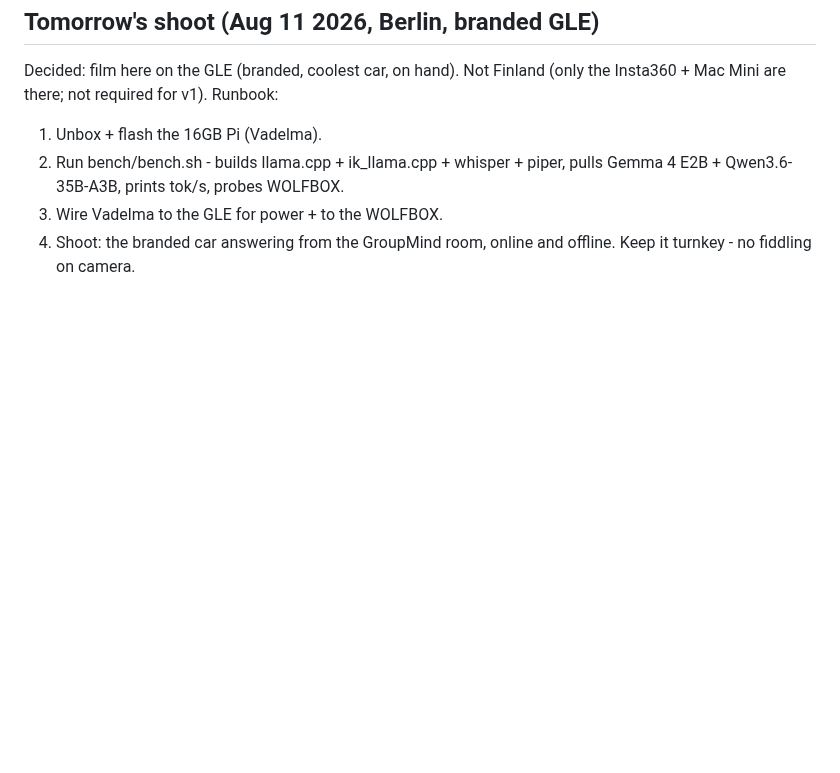
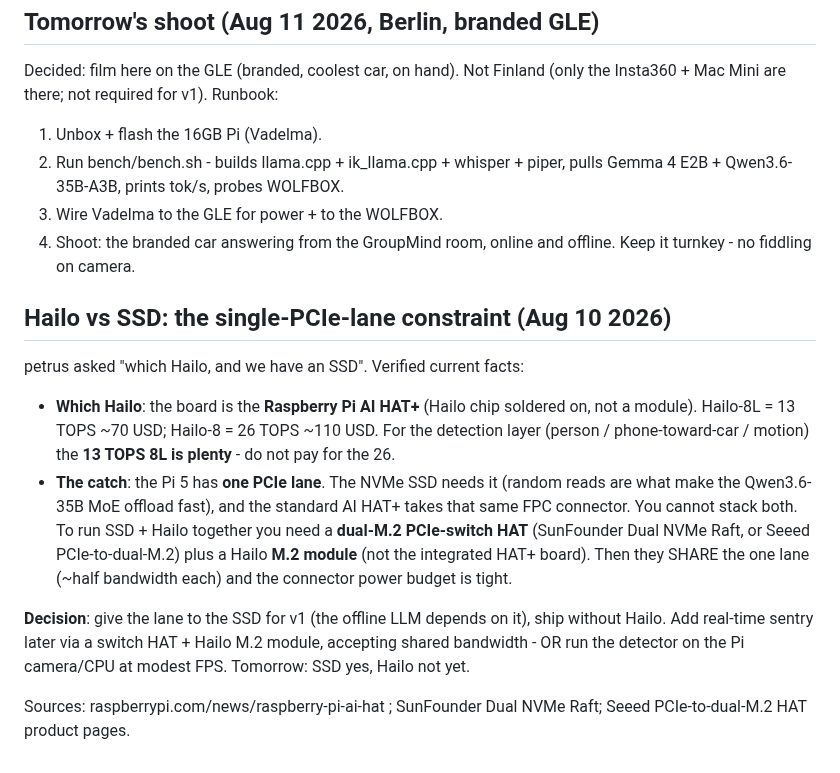
Before and after one commit to ThinkOffApp/CarWatch, a Markdown page: docs/plan.md, the part around the change. Rendered like a GitHub page; blank space fills up the shorter version.

Commit message:
docs: Hailo AI HAT+ pick (8L 13 TOPS) + single-PCIe-lane SSD-vs-Hailo constraint (petrus)

```diff
--- a/docs/plan.md
+++ b/docs/plan.md
@@ -311,3 +311,27 @@ Decided: film here on the GLE (branded, coolest car, on hand). Not Finland
 3. Wire Vadelma to the GLE for power + to the WOLFBOX.
 4. Shoot: the branded car answering from the GroupMind room, online and
    offline. Keep it turnkey - no fiddling on camera.
+
+## Hailo vs SSD: the single-PCIe-lane constraint (Aug 10 2026)
+
+petrus asked "which Hailo, and we have an SSD". Verified current facts:
+
+- **Which Hailo**: the board is the **Raspberry Pi AI HAT+** (Hailo chip
+  soldered on, not a module). Hailo-8L = 13 TOPS ~70 USD; Hailo-8 = 26
+  TOPS ~110 USD. For the detection layer (person / phone-toward-car /
+  motion) the **13 TOPS 8L is plenty** - do not pay for the 26.
+- **The catch**: the Pi 5 has **one PCIe lane**. The NVMe SSD needs it
+  (random reads are what make the Qwen3.6-35B MoE offload fast), and the
+  standard AI HAT+ takes that same FPC connector. You cannot stack both.
+  To run SSD + Hailo together you need a **dual-M.2 PCIe-switch HAT**
+  (SunFounder Dual NVMe Raft, or Seeed PCIe-to-dual-M.2) plus a Hailo
+  **M.2 module** (not the integrated HAT+ board). Then they SHARE the one
+  lane (~half bandwidth each) and the connector power budget is tight.
+
+**Decision**: give the lane to the SSD for v1 (the offline LLM depends on
+it), ship without Hailo. Add real-time sentry later via a switch HAT +
+Hailo M.2 module, accepting shared bandwidth - OR run the detector on the
+Pi camera/CPU at modest FPS. Tomorrow: SSD yes, Hailo not yet.
+
+Sources: raspberrypi.com/news/raspberry-pi-ai-hat ; SunFounder Dual NVMe
+Raft; Seeed PCIe-to-dual-M.2 HAT product pages.
```
